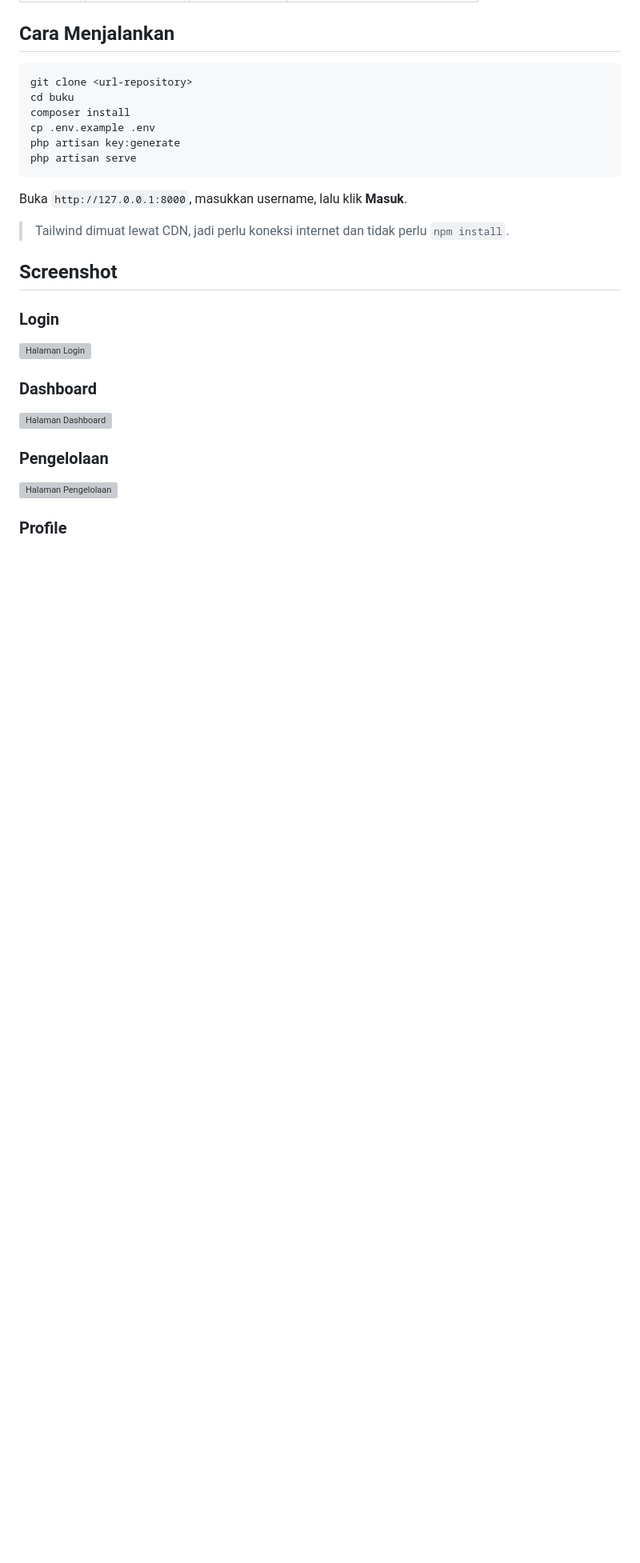
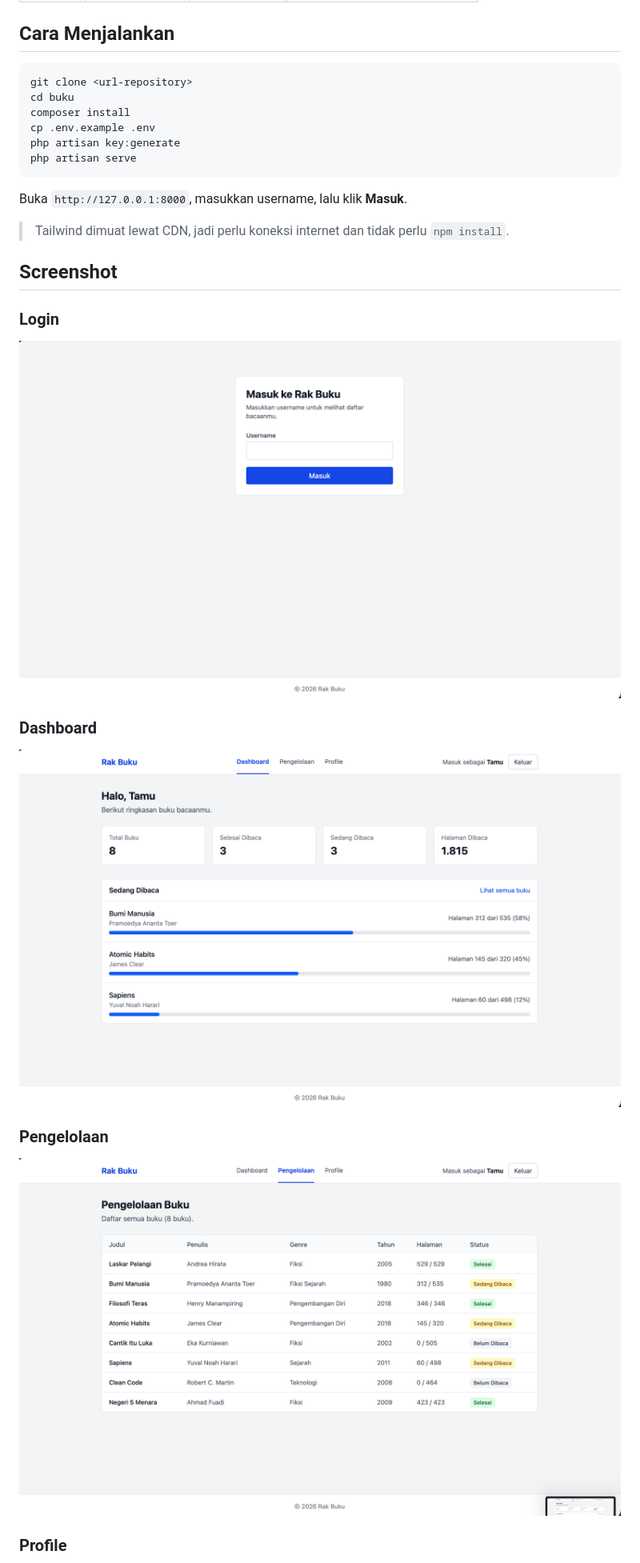
Before and after one commit to dwifauzan/UTS_PWEB_25241010394, a Markdown page: README.md, the part around one of its changes. Shown at 80% size. Rendered like a GitHub page; pictures changed too: doc/Screenshot 2026-11-10 at 22.49.59.png (added), doc/Screenshot 2026-11-10 at 22.50.14.png (added), doc/Screenshot 2026-11-10 at 22.50.18.png (added); blank space fills up the shorter version; grey boxes are pictures that could not be loaded.

Commit message:
feat: add image for documentation

```diff
--- a/README.md
+++ b/README.md
@@ -59,12 +59,12 @@ Buka `http://127.0.0.1:8000`, masukkan username, lalu klik **Masuk**.
 ## Screenshot
 
 ### Login
-![Halaman Login](docs/screenshots/login.png)
+![Halaman Login](doc/Screenshot%202026-11-10%20at%2022.49.59.png)
 
 ### Dashboard
-![Halaman Dashboard](docs/screenshots/dashboard.png)
+![Halaman Dashboard](doc/Screenshot%202026-11-10%20at%2022.50.14.png)
 
 ### Pengelolaan
-![Halaman Pengelolaan](docs/screenshots/pengelolaan.png)
+![Halaman Pengelolaan](doc/Screenshot%202026-11-10%20at%2022.50.18.png)
 
 ### Profile
```
Also changed, not shown: other parts of README.md (+1 -4 lines), doc/Screenshot 2026-11-10 at 22.50.22.png (added), 1 other file.
